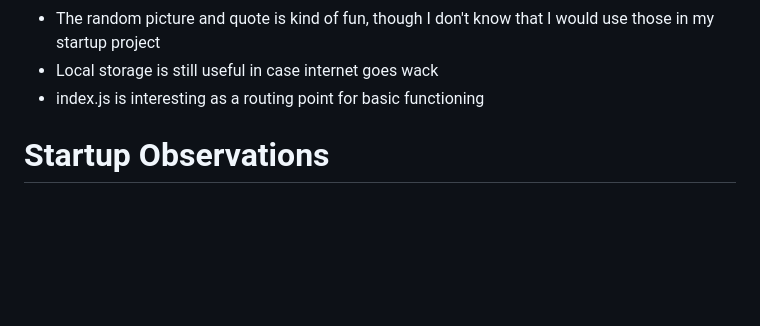
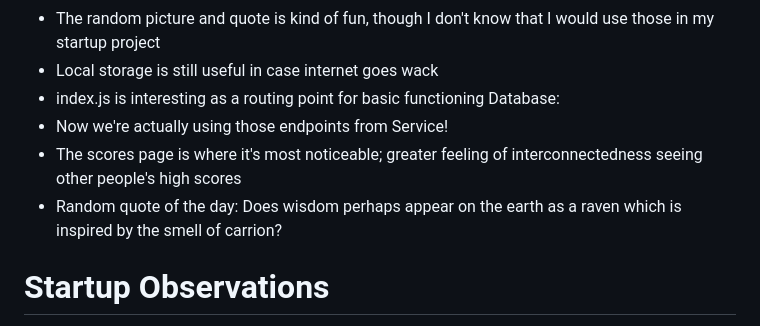
Before and after one commit to AlisonRampton/startup, a Markdown page: README.md, the part around the change. Rendered like a GitHub page; blank space fills up the shorter version.

Commit message:
Added Simon DB notes to README

```diff
--- a/README.md
+++ b/README.md
@@ -246,6 +246,10 @@ Service:
 - The random picture and quote is kind of fun, though I don't know that I would use those in my startup project
 - Local storage is still useful in case internet goes wack
 - index.js is interesting as a routing point for basic functioning
+Database:
+- Now we're actually using those endpoints from Service!
+- The scores page is where it's most noticeable; greater feeling of interconnectedness seeing other people's high scores
+- Random quote of the day: Does wisdom perhaps appear on the earth as a raven which is inspired by the smell of carrion?
 
 # Startup Observations
 HTML:
```
